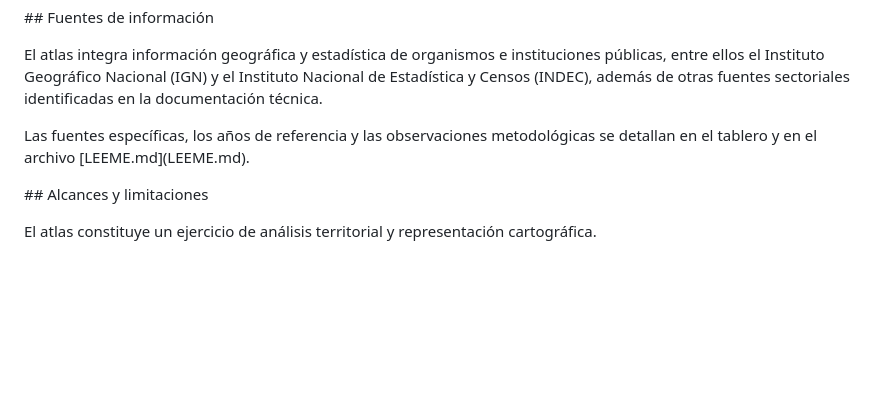
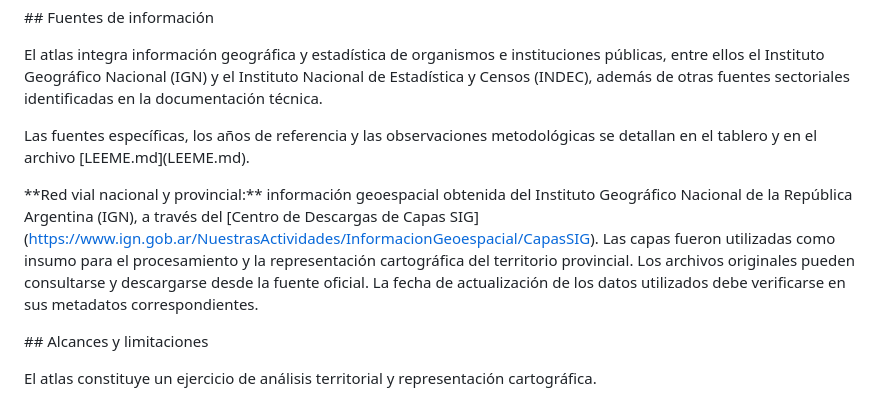
Before and after one commit to marcelohaberkorn/rio-negro-vmos-atlas, a Markdown page: README.md, the part around the change. GitHub-like rendering; blank space fills up the shorter version.

Commit message:
Documentar procedencia de capas viales del IGN

```diff
--- a/README.md
+++ b/README.md
@@ -146,6 +146,10 @@ Las fuentes específicas, los años de referencia y las observaciones metodológ
 
 
 
+\*\*Red vial nacional y provincial:\*\* información geoespacial obtenida del Instituto Geográfico Nacional de la República Argentina (IGN), a través del \[Centro de Descargas de Capas SIG](https://www.ign.gob.ar/NuestrasActividades/InformacionGeoespacial/CapasSIG). Las capas fueron utilizadas como insumo para el procesamiento y la representación cartográfica del territorio provincial. Los archivos originales pueden consultarse y descargarse desde la fuente oficial. La fecha de actualización de los datos utilizados debe verificarse en sus metadatos correspondientes.
+
+
+
 \## Alcances y limitaciones
 
 
```
